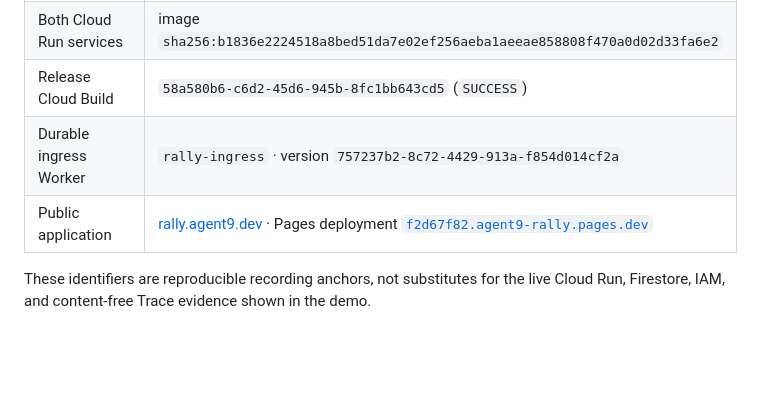
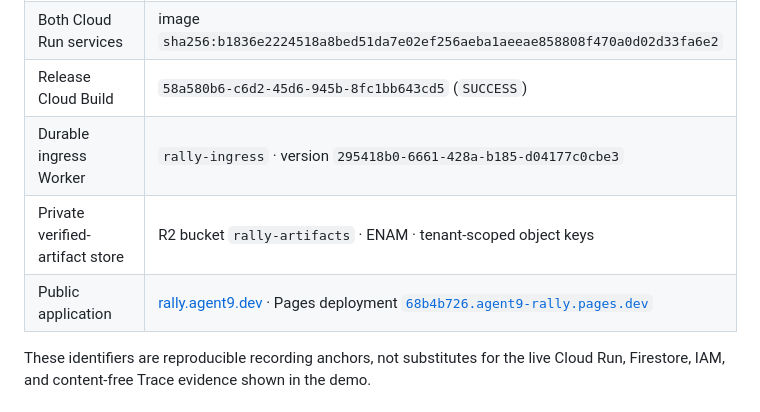
Before and after one commit to Agent9AI/rally, a Markdown page: README.md, the part around the change. Drawn GitHub-style; blank space fills up the shorter version.

Commit message:
Record verified artifact release

```diff
--- a/README.md
+++ b/README.md
@@ -261,8 +261,9 @@ receipt honestly preserves the older model used for that earlier call.
 | Authenticated customer control plane | `rally-control-plane-00011-pg6` |
 | Both Cloud Run services | image `sha256:b1836e2224518a8bed51da7e02ef256aeba1aeeae858808f470a0d02d33fa6e2` |
 | Release Cloud Build | `58a580b6-c6d2-45d6-945b-8fc1bb643cd5` (`SUCCESS`) |
-| Durable ingress Worker | `rally-ingress` · version `757237b2-8c72-4429-913a-f854d014cf2a` |
-| Public application | [rally.agent9.dev](https://rally.agent9.dev/) · Pages deployment [`f2d67f82.agent9-rally.pages.dev`](https://f2d67f82.agent9-rally.pages.dev/) |
+| Durable ingress Worker | `rally-ingress` · version `295418b0-6661-428a-b185-d04177c0cbe3` |
+| Private verified-artifact store | R2 bucket `rally-artifacts` · ENAM · tenant-scoped object keys |
+| Public application | [rally.agent9.dev](https://rally.agent9.dev/) · Pages deployment [`68b4b726.agent9-rally.pages.dev`](https://68b4b726.agent9-rally.pages.dev/) |
 
 These identifiers are reproducible recording anchors, not substitutes for the
 live Cloud Run, Firestore, IAM, and content-free Trace evidence shown in the
```
